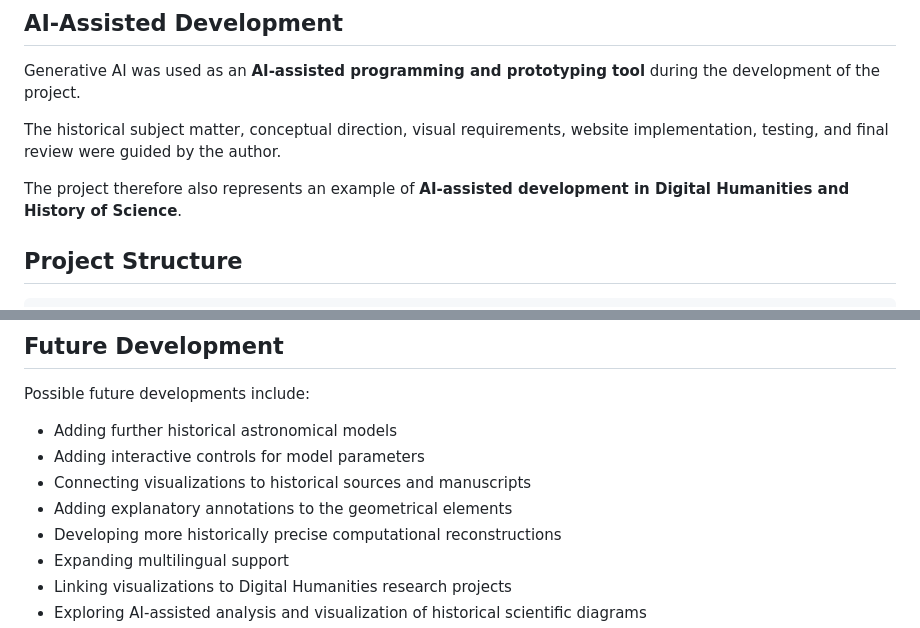
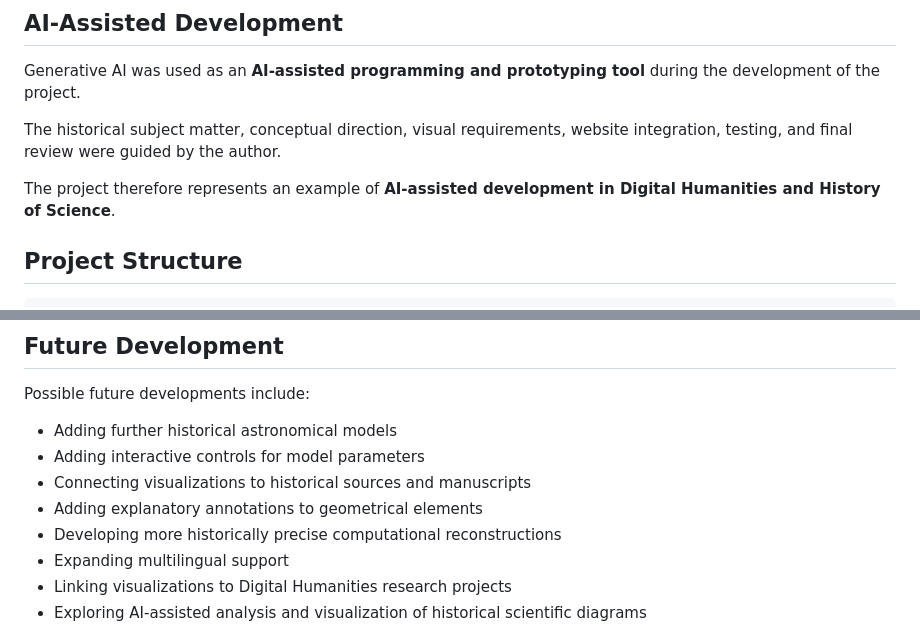
Before and after one commit to Morteza-SOMI/historical-astronomical-models, a Markdown page: README.md, 2 parts joined by grey strips. Rendered like a GitHub page.

```diff
--- a/README.md
+++ b/README.md
@@ -75,9 +80,9 @@ It demonstrates how web technologies can be used to create new ways of presentin
 
 Generative AI was used as an **AI-assisted programming and prototyping tool** during the development of the project.
 
-The historical subject matter, conceptual direction, visual requirements, website implementation, testing, and final review were guided by the author.
+The historical subject matter, conceptual direction, visual requirements, website integration, testing, and final review were guided by the author.
 
-The project therefore also represents an example of **AI-assisted development in Digital Humanities and History of Science**.
+The project therefore represents an example of **AI-assisted development in Digital Humanities and History of Science**.
 
 ## Project Structure
 
@@ -102,7 +107,7 @@ Possible future developments include:
 * Adding further historical astronomical models
 * Adding interactive controls for model parameters
 * Connecting visualizations to historical sources and manuscripts
-* Adding explanatory annotations to the geometrical elements
+* Adding explanatory annotations to geometrical elements
 * Developing more historically precise computational reconstructions
 * Expanding multilingual support
 * Linking visualizations to Digital Humanities research projects
```
Also changed, not shown: other parts of README.md (+13 -8 lines).
